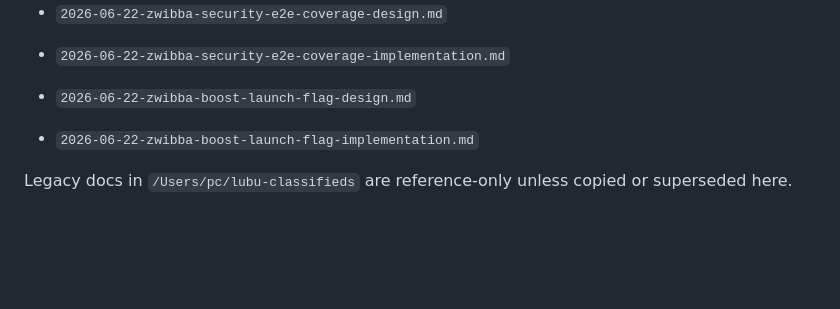
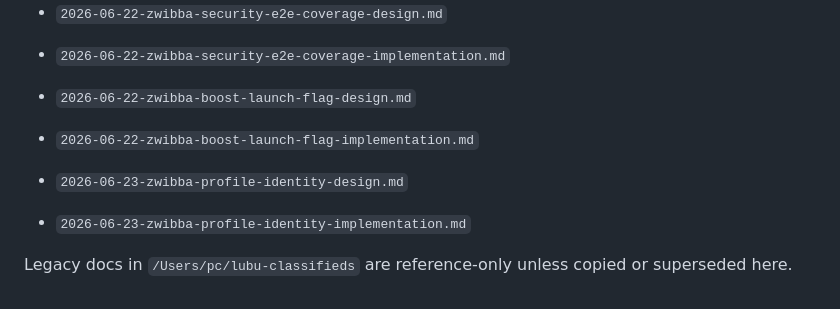
Before and after one commit to yvesvandamme1975-sketch/zwibba-website, a Markdown page: docs/plans/README.md, the part around the change. GitHub-like rendering; blank space fills up the shorter version.

Commit message:
docs: index profile-identity plans

```diff
--- a/docs/plans/README.md
+++ b/docs/plans/README.md
@@ -102,4 +102,7 @@ Current priority docs:
 - `2026-06-22-zwibba-boost-launch-flag-design.md`
 - `2026-06-22-zwibba-boost-launch-flag-implementation.md`
 
+- `2026-06-23-zwibba-profile-identity-design.md`
+- `2026-06-23-zwibba-profile-identity-implementation.md`
+
 Legacy docs in `/Users/pc/lubu-classifieds` are reference-only unless copied or superseded here.
```
